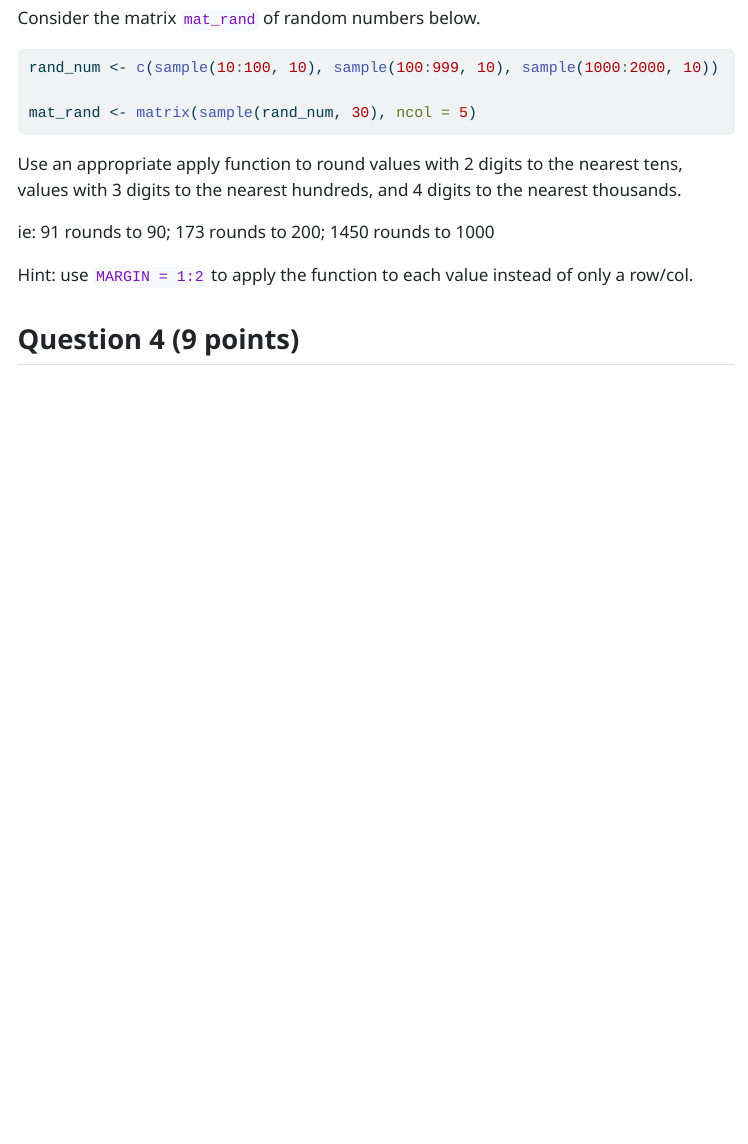
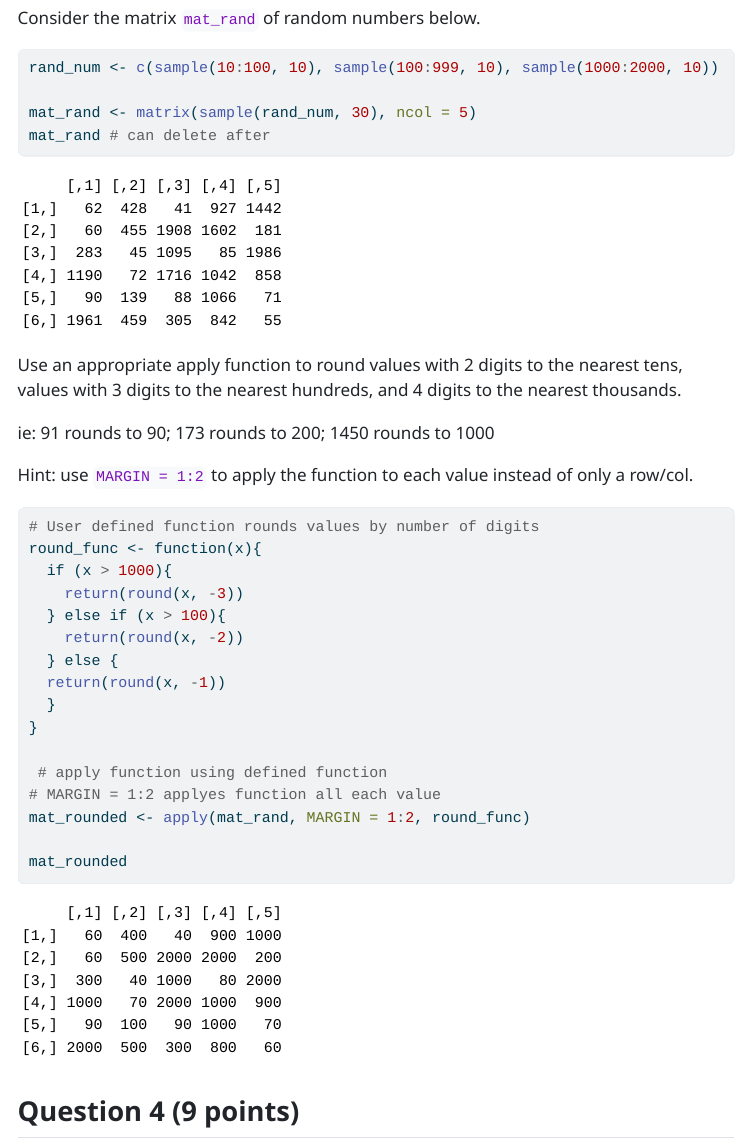
Before and after one commit to SSajjad1/Sajjad_Sarah_201_A06, a Quarto document (template_A06.qmd): the page in a window 1100 px wide, from 6680 px down. The pictures show the output file template_A06.html that the author committed with the source, opened offline; menus at the side of the page are left out; long lines of code are wrapped.

Commit message:
Question 3 complete

````diff
--- a/template_A06.qmd
+++ b/template_A06.qmd
@@ -178,6 +178,7 @@ Consider the matrix `mat_rand` of random numbers below.
 rand_num <- c(sample(10:100, 10), sample(100:999, 10), sample(1000:2000, 10))
 
 mat_rand <- matrix(sample(rand_num, 30), ncol = 5)
+mat_rand # can delete after
 ```
 
 Use an appropriate apply function to round values with 2 digits to the nearest tens, values with 3 digits to the nearest hundreds, and 4 digits to the nearest thousands.
@@ -187,7 +188,22 @@ ie: 91 rounds to 90; 173 rounds to 200; 1450 rounds to 1000
 Hint: use `MARGIN = 1:2` to apply the function to each value instead of only a row/col.
 
 ```{r}
+# User defined function rounds values by number of digits
+round_func <- function(x){
+  if (x > 1000){
+    return(round(x, -3))
+  } else if (x > 100){
+    return(round(x, -2))
+  } else {
+  return(round(x, -1))
+  }
+}
 
+ # apply function using defined function
+# MARGIN = 1:2 applyes function all each value
+mat_rounded <- apply(mat_rand, MARGIN = 1:2, round_func)
+
+mat_rounded
 ```
 
 
````
Also changed, not shown: template_A06.html.
